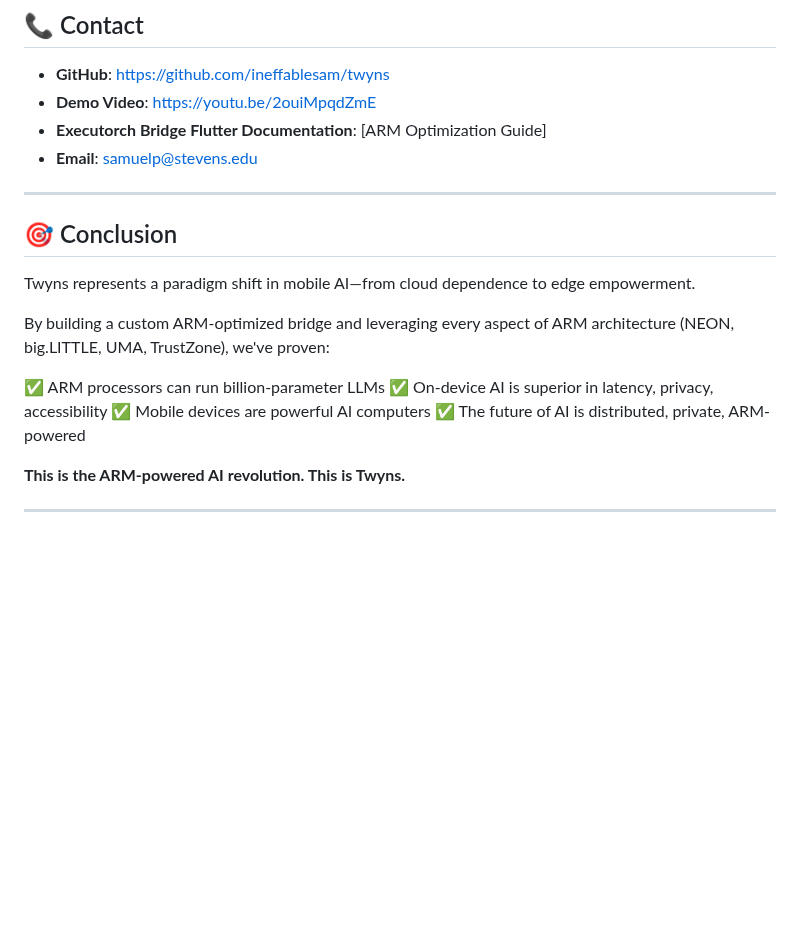
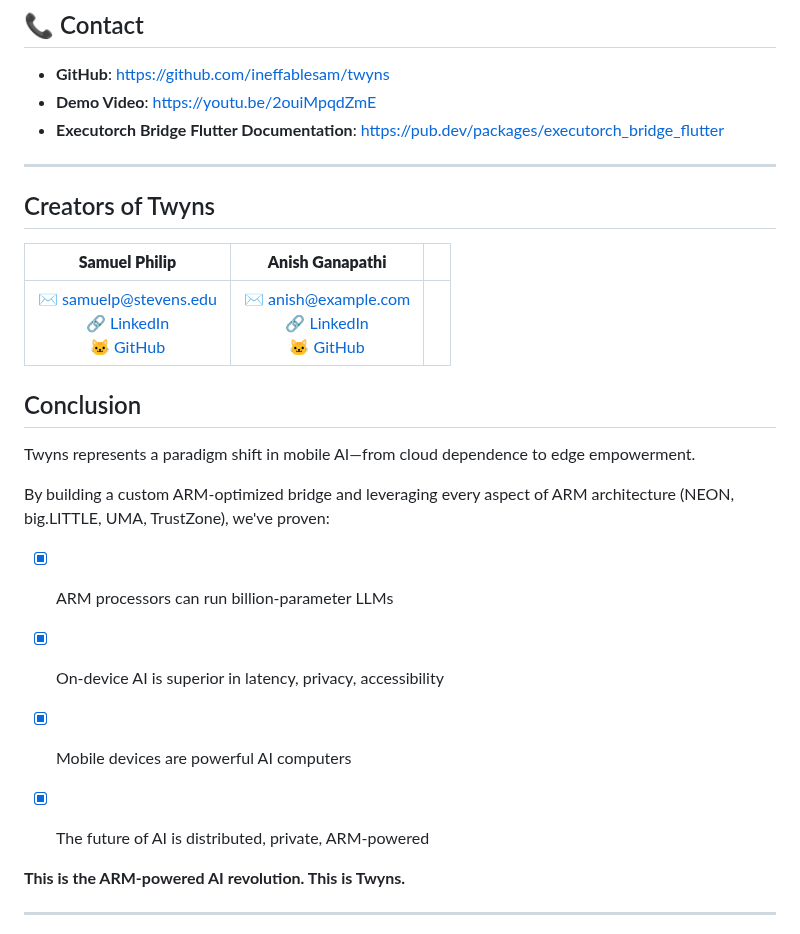
Before and after one commit to ineffablesam/twyns, a Markdown page: README.md, the part around one of its changes. Rendered like a GitHub page; blank space fills up the shorter version.

```diff
--- a/README.md
+++ b/README.md
@@ -497,21 +497,26 @@ MIT License - Open-sourced post-hackathon including:
 
 - **GitHub**: https://github.com/ineffablesam/twyns
 - **Demo Video**: https://youtu.be/2ouiMpqdZmE
-- **Executorch Bridge Flutter Documentation**: [ARM Optimization Guide]
-- **Email**: samuelp@stevens.edu
-
+- **Executorch Bridge Flutter Documentation**: https://pub.dev/packages/executorch_bridge_flutter
 ---
 
-## 🎯 Conclusion
+## Creators of Twyns
+
+| **Samuel Philip** | **Anish Ganapathi** |  |
+|:----------------:|:-----------------:|:----------------:|
+| ✉️ samuelp@stevens.edu <br> 🔗 [LinkedIn](http://linkedin.com/in/samuel-philip-v/) <br> 🐱 [GitHub](https://github.com/ineffablesam) | ✉️ anish@example.com <br> 🔗 [LinkedIn](https://www.linkedin.com/in/anish-ganapathi/) <br> 🐱 [GitHub](https://github.com/anishganapathi/) |  |
+
+## Conclusion
 
 Twyns represents a paradigm shift in mobile AI—from cloud dependence to edge empowerment.
 
 By building a custom ARM-optimized bridge and leveraging every aspect of ARM architecture (NEON, big.LITTLE, UMA, TrustZone), we've proven:
 
-✅ ARM processors can run billion-parameter LLMs
-✅ On-device AI is superior in latency, privacy, accessibility
-✅ Mobile devices are powerful AI computers
-✅ The future of AI is distributed, private, ARM-powered
+- [x] ARM processors can run billion-parameter LLMs
+- [x] On-device AI is superior in latency, privacy, accessibility
+- [x] Mobile devices are powerful AI computers
+- [x] The future of AI is distributed, private, ARM-powered
+
 
 **This is the ARM-powered AI revolution. This is Twyns.**
 
```
Also changed, not shown: other parts of README.md (+2 -2 lines).
